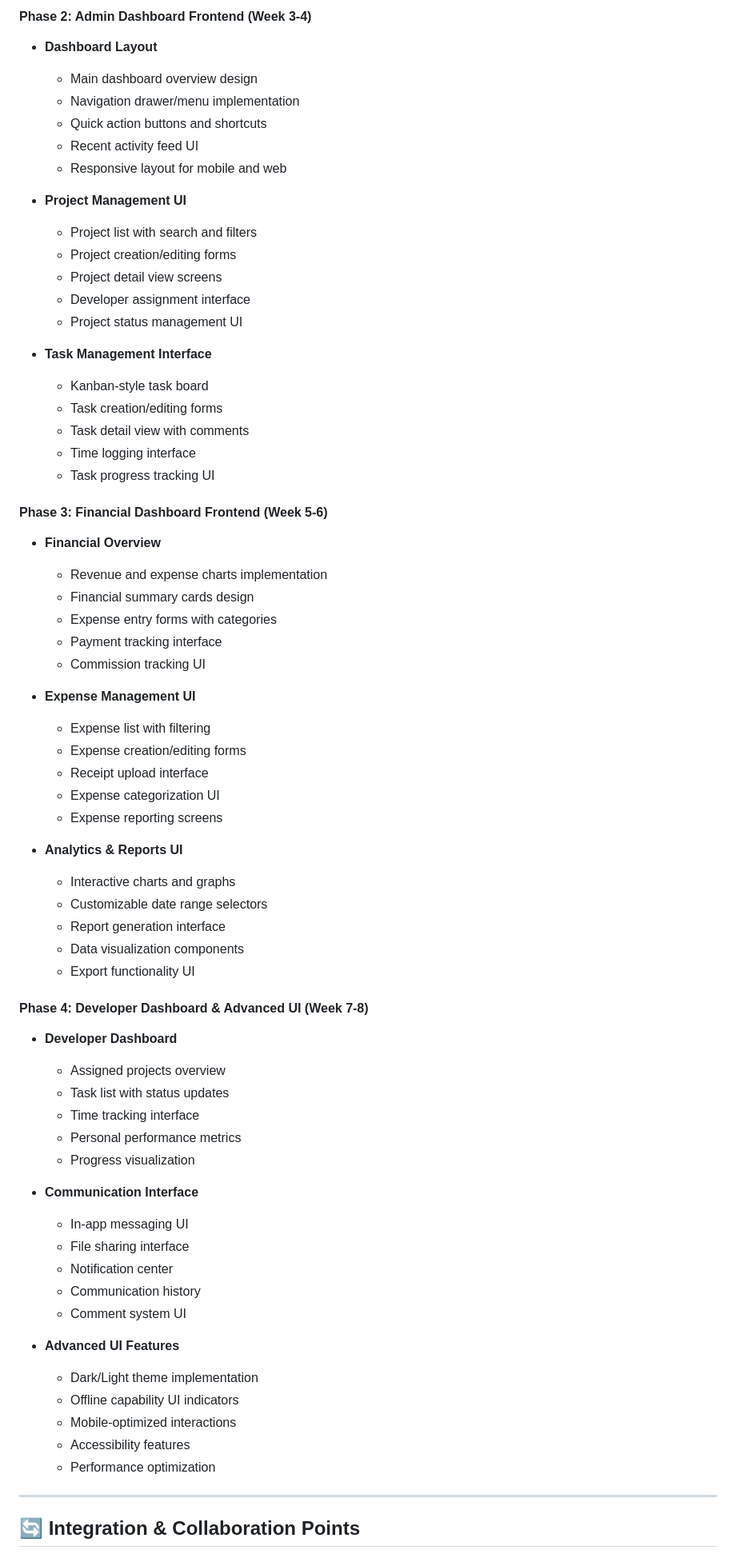
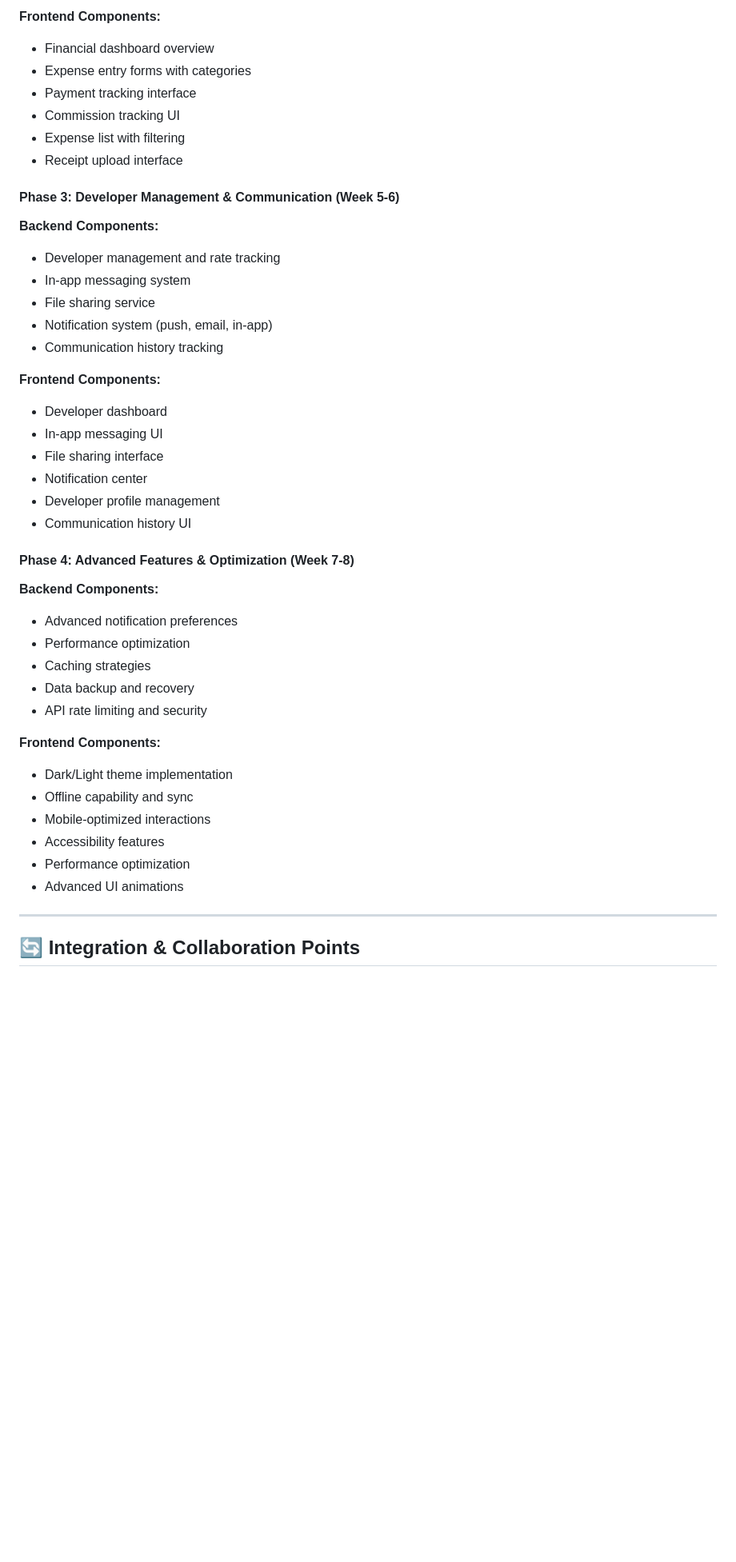
Before and after one commit to Laykusero04/SELLCO-Project-Tracker, a Markdown page: documentation/Development_Assignment_Plan.md, the part around one of its changes. Shown at 80% size. Drawn GitHub-style; blank space fills up the shorter version.

```diff
--- a/documentation/Development_Assignment_Plan.md
+++ b/documentation/Development_Assignment_Plan.md
@@ -130,69 +117,43 @@ This document outlines the feature assignment and development responsibilities f
 
-#### Phase 2: Admin Dashboard Frontend (Week 3-4)
-- **Dashboard Layout**
-  - Main dashboard overview design
-  - Navigation drawer/menu implementation
-  - Quick action buttons and shortcuts
-  - Recent activity feed UI
-  - Responsive layout for mobile and web
+**Frontend Components:**
+- Financial dashboard overview
+- Expense entry forms with categories
+- Payment tracking interface
+- Commission tracking UI
+- Expense list with filtering
+- Receipt upload interface
 
-- **Project Management UI**
-  - Project list with search and filters
-  - Project creation/editing forms
-  - Project detail view screens
-  - Developer assignment interface
-  - Project status management UI
+#### Phase 3: Developer Management & Communication (Week 5-6)
+**Backend Components:**
+- Developer management and rate tracking
+- In-app messaging system
+- File sharing service
+- Notification system (push, email, in-app)
+- Communication history tracking
 
-- **Task Management Interface**
-  - Kanban-style task board
-  - Task creation/editing forms
-  - Task detail view with comments
-  - Time logging interface
-  - Task progress tracking UI
+**Frontend Components:**
+- Developer dashboard
+- In-app messaging UI
+- File sharing interface
+- Notification center
+- Developer profile management
+- Communication history UI
 
-#### Phase 3: Financial Dashboard Frontend (Week 5-6)
-- **Financial Overview**
-  - Revenue and expense charts implementation
-  - Financial summary cards design
-  - Expense entry forms with categories
-  - Payment tracking interface
-  - Commission tracking UI
+#### Phase 4: Advanced Features & Optimization (Week 7-8)
+**Backend Components:**
+- Advanced notification preferences
+- Performance optimization
+- Caching strategies
+- Data backup and recovery
+- API rate limiting and security
 
-- **Expense Management UI**
-  - Expense list with filtering
-  - Expense creation/editing forms
-  - Receipt upload interface
-  - Expense categorization UI
-  - Expense reporting screens
-
-- **Analytics & Reports UI**
-  - Interactive charts and graphs
-  - Customizable date range selectors
-  - Report generation interface
-  - Data visualization components
-  - Export functionality UI
-
-#### Phase 4: Developer Dashboard & Advanced UI (Week 7-8)
-- **Developer Dashboard**
-  - Assigned projects overview
-  - Task list with status updates
-  - Time tracking interface
-  - Personal performance metrics
-  - Progress visualization
-
-- **Communication Interface**
-  - In-app messaging UI
-  - File sharing interface
-  - Notification center
-  - Communication history
-  - Comment system UI
-
-- **Advanced UI Features**
-  - Dark/Light theme implementation
-  - Offline capability UI indicators
-  - Mobile-optimized interactions
-  - Accessibility features
-  - Performance optimization
+**Frontend Components:**
+- Dark/Light theme implementation
+- Offline capability and sync
+- Mobile-optimized interactions
+- Accessibility features
+- Performance optimization
+- Advanced UI animations
 
 ---
 
```
Also changed, not shown: other parts of documentation/Development_Assignment_Plan.md (+113 -124 lines).
